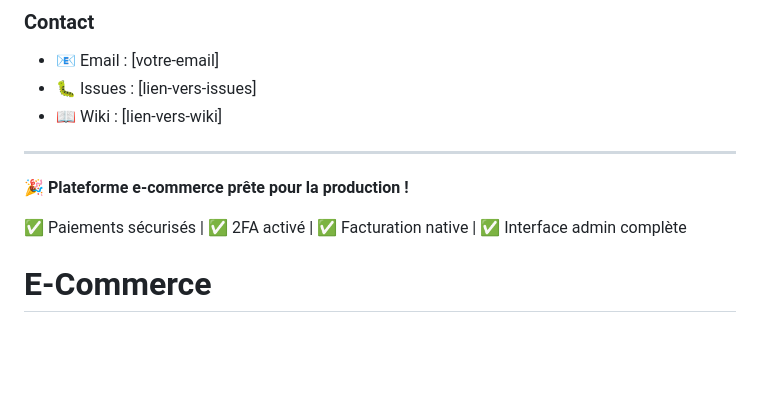
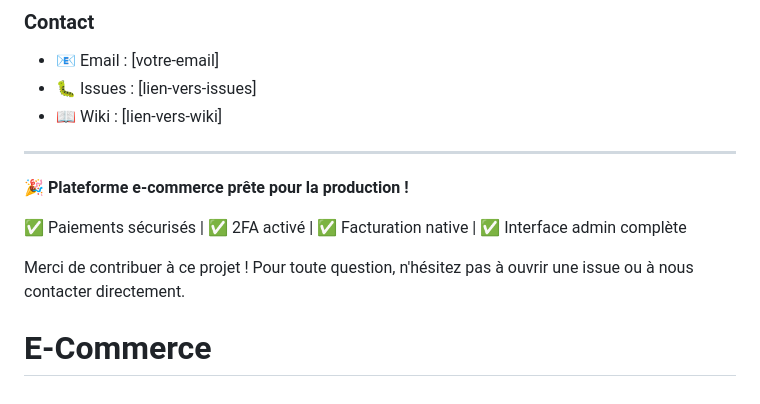
Before and after one commit to Flamingo12345678/E-Commerce, a Markdown page: README.md, the part around the change. Rendered like a GitHub page; blank space fills up the shorter version.

Commit message:
mise a jour

```diff
--- a/README.md
+++ b/README.md
@@ -380,4 +380,6 @@ python debug_webhook_headers.py
 **🎉 Plateforme e-commerce prête pour la production !**
 
 ✅ Paiements sécurisés | ✅ 2FA activé | ✅ Facturation native | ✅ Interface admin complète
+
+Merci de contribuer à ce projet ! Pour toute question, n'hésitez pas à ouvrir une issue ou à nous contacter directement.
 # E-Commerce
```
